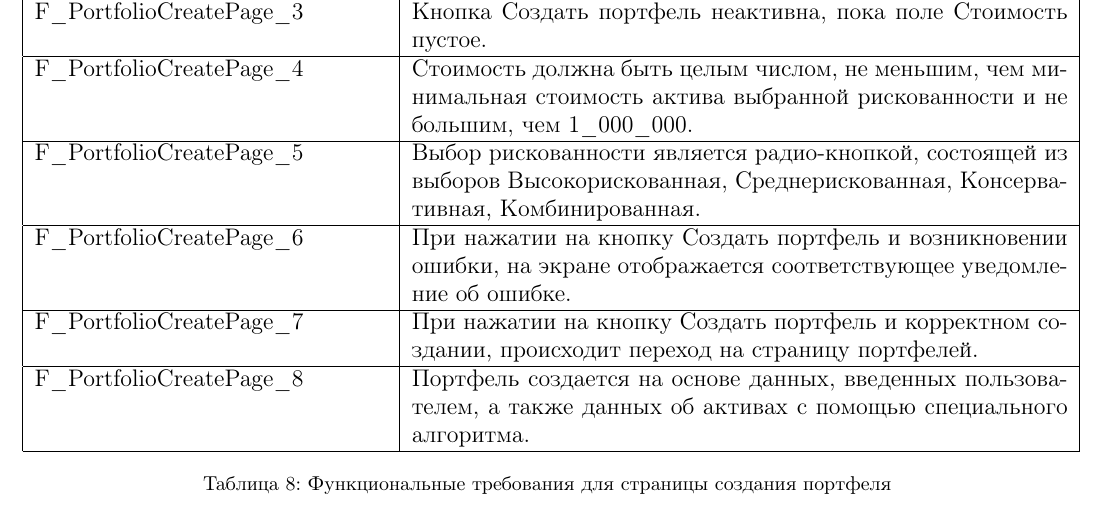
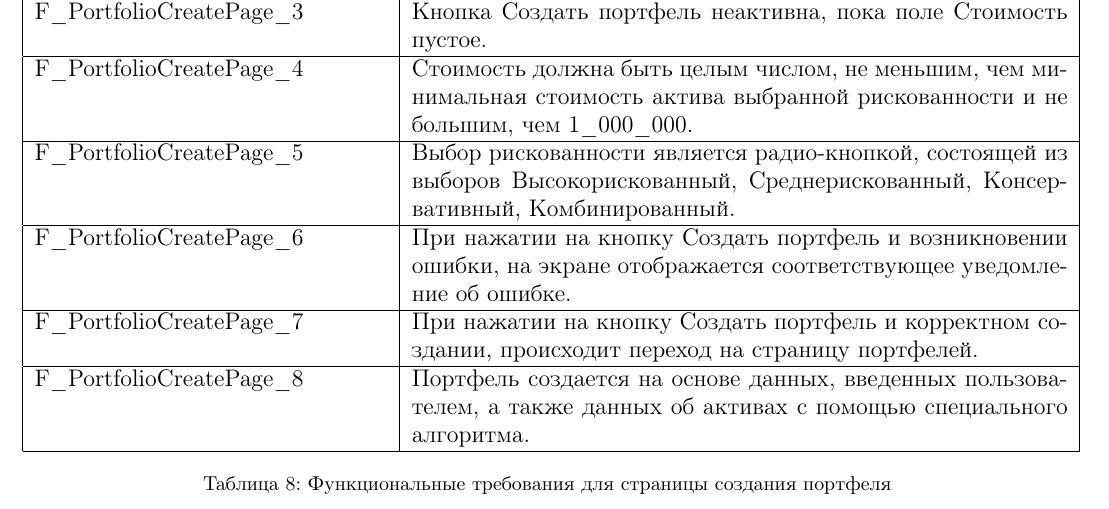
Before and after one commit to vspochernin/tesseract, a LaTeX document (documentation/fs/fs.tex): part of page 6 of 7, cut so that both start at the same text. Compiled offline with pdfLaTeX.

Commit message:
137: restore

```diff
--- a/documentation/fs/fs.tex
+++ b/documentation/fs/fs.tex
@@ -303,7 +303,7 @@
     F\_PortfolioCreatePage\_2 & При нажатии на кнопку Назад будет открыт предыдущий экран.                                                                                                                         \\ \hline
     F\_PortfolioCreatePage\_3 & Кнопка Создать портфель неактивна, пока поле Стоимость пустое.                                                                                                                   \\ \hline
     F\_PortfolioCreatePage\_4 & Стоимость должна быть целым числом, не меньшим, чем минимальная стоимость актива выбранной рискованности и не большим, чем 1\_000\_000.                                                                                                                   \\ \hline
-    F\_PortfolioCreatePage\_5 & Выбор рискованности является радио-кнопкой, состоящей из выборов Высокорискованная, Среднерискованная, Консервативная, Комбинированная.                                            \\ \hline
+    F\_PortfolioCreatePage\_5 & Выбор рискованности является радио-кнопкой, состоящей из выборов Высокорискованный, Среднерискованный, Консервативный, Комбинированный.                                            \\ \hline
     F\_PortfolioCreatePage\_6 & При нажатии на кнопку Создать портфель и возникновении ошибки, на экране отображается соответствующее уведомление об ошибке.                           \\ \hline
     F\_PortfolioCreatePage\_7 & При нажатии на кнопку Создать портфель и корректном создании, происходит переход на страницу портфелей.                                                                 \\ \hline
     F\_PortfolioCreatePage\_8 & Портфель создается на основе данных, введенных пользователем, а также данных об активах с помощью специального алгоритма.                                                                 \\ \hline
```
Also changed, not shown: .github/workflows/deploy.yml (+2 -2 lines), 1 other file.
